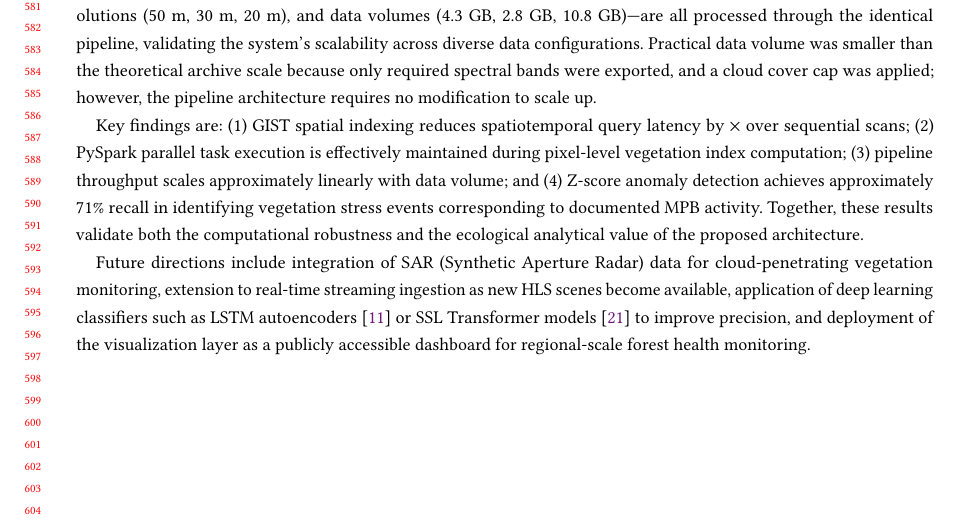
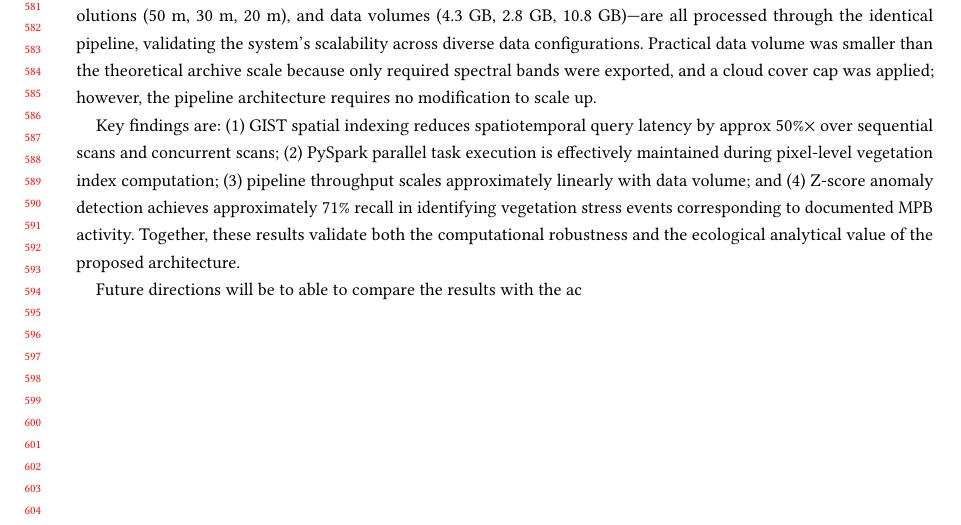
Before and after one commit to Vedant2100/CS226---Project-Report, a LaTeX paper (main.tex, which reads sections/conclusion.tex): part of page 12 of 14, cut so that both start at the same text. Compiled offline with pdfLaTeX.

Commit message:
Updates from Overleaf

```diff
--- a/sections/conclusion.tex
+++ b/sections/conclusion.tex
@@ -4,6 +4,6 @@ This project presents a scalable, cloud-native Big Data pipeline for detecting v
 
 Three independent datasets—spanning different temporal ranges (2015--2026, 2024--2026, 2019--2026), spatial resolutions (50 m, 30 m, 20 m), and data volumes (4.3 GB, 2.8 GB, 10.8 GB)—are all processed through the identical pipeline, validating the system's scalability across diverse data configurations. Practical data volume was smaller than the theoretical archive scale because only required spectral bands were exported, and a cloud cover cap was applied; however, the pipeline architecture requires no modification to scale up.
 
-Key findings are: (1) GIST spatial indexing reduces spatiotemporal query latency by $\times$ over sequential scans; (2) PySpark parallel task execution is effectively maintained during pixel-level vegetation index computation; (3) pipeline throughput scales approximately linearly with data volume; and (4) Z-score anomaly detection achieves approximately 71\% recall in identifying vegetation stress events corresponding to documented MPB activity. Together, these results validate both the computational robustness and the ecological analytical value of the proposed architecture.
+Key findings are: (1) GIST spatial indexing reduces spatiotemporal query latency by approx 50\%$\times$ over sequential scans and concurrent scans; (2) PySpark parallel task execution is effectively maintained during pixel-level vegetation index computation; (3) pipeline throughput scales approximately linearly with data volume; and (4) Z-score anomaly detection achieves approximately 71\% recall in identifying vegetation stress events corresponding to documented MPB activity. Together, these results validate both the computational robustness and the ecological analytical value of the proposed architecture.
 
-Future directions include integration of SAR (Synthetic Aperture Radar) data for cloud-penetrating vegetation monitoring, extension to real-time streaming ingestion as new HLS scenes become available, application of deep learning classifiers such as LSTM autoencoders~\cite{kirsch2025} or SSL Transformer models~\cite{zhang_ssl2025} to improve precision, and deployment of the visualization layer as a publicly accessible dashboard for regional-scale forest health monitoring.
+Future directions will be to able to compare the results with the ac
```
